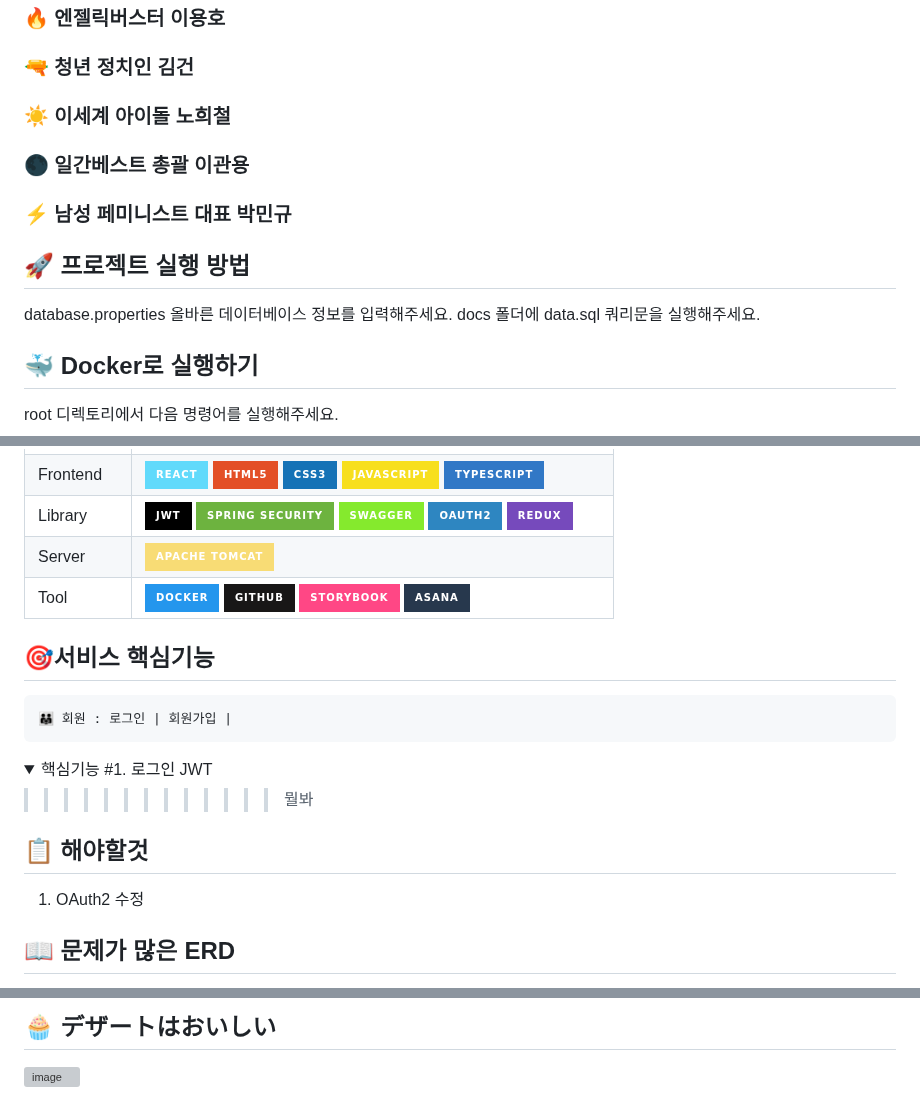
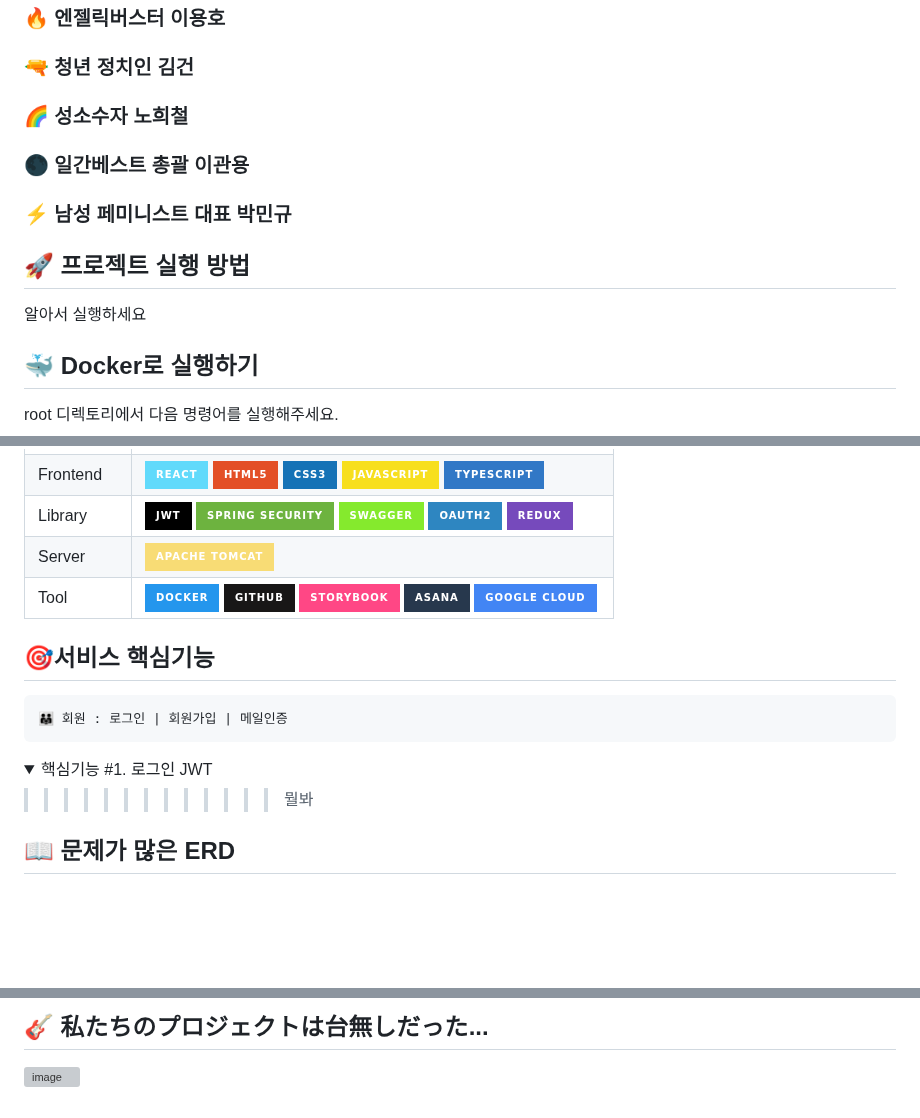
Before and after one commit to yongho9064/lavanderia, a Markdown page: README.md, 3 parts joined by grey strips. Rendered like a GitHub page; folded sections open; badges without logos; blank space fills up the shorter version; grey boxes are pictures that could not be loaded.

Commit message:
:memo: README.md 업데이트

````diff
--- a/README.md
+++ b/README.md
@@ -6,7 +6,7 @@
 
 ### 🔫 <span style="color:#FF0000; font-family: 'Comic Sans MS', cursive, sans-serif;">청년 정치인 김건</span>
 
-### ☀️ <span style="color:#FFA500; font-family: 'Comic Sans MS', cursive, sans-serif;">이세계 아이돌 노희철</span>
+### 🌈 <span style="color:#FFA500; font-family: 'Comic Sans MS', cursive, sans-serif;">성소수자 노희철</span>
 
 ### 🌑 <span style="color:#9400D3; font-family: 'Comic Sans MS', cursive, sans-serif;">일간베스트 총괄 이관용</span>
 
@@ -14,8 +14,7 @@
 
 ## 🚀 프로젝트 실행 방법
 
-database.properties 올바른 데이터베이스 정보를 입력해주세요. </br>
-docs 폴더에 data.sql 쿼리문을 실행해주세요.
+알아서 실행하세요
 
 ## 🐳 Docker로 실행하기
 
@@ -53,12 +52,12 @@ docker-compose down
 | Frontend   | ![React](https://img.shields.io/badge/React-61DAFB?style=for-the-badge&logo=react&logoColor=white) ![HTML5](https://img.shields.io/badge/HTML5-E34F26?style=for-the-badge&logo=html5&logoColor=white) ![CSS3](https://img.shields.io/badge/CSS3-1572B6?style=for-the-badge&logo=css3&logoColor=white) ![JavaScript](https://img.shields.io/badge/JavaScript-F7DF1E?style=for-the-badge&logo=javascript&logoColor=black) ![TypeScript](https://img.shields.io/badge/TypeScript-3178C6?style=for-the-badge&logo=typescript&logoColor=white)                                                                                                 |
 | Library    | ![JWT](https://img.shields.io/badge/JWT-000000?style=for-the-badge&logo=JSON%20web%20tokens&logoColor=white) ![Spring Security](https://img.shields.io/badge/Spring_Security-6DB33F?style=for-the-badge&logo=spring-security&logoColor=white) ![Swagger](https://img.shields.io/badge/Swagger-85EA2D?style=for-the-badge&logo=swagger&logoColor=black) ![OAuth2](https://img.shields.io/badge/OAuth2-2E86C1?style=for-the-badge&logo=oauth&logoColor=white) ![Redux](https://img.shields.io/badge/Redux-764ABC?style=for-the-badge&logo=redux&logoColor=white)                                                                            |
 | Server     | ![Apache Tomcat](https://img.shields.io/badge/Apache_Tomcat-F8DC75?style=for-the-badge&logo=apache-tomcat&logoColor=black)                                                                                                                                                                                                                                                                                                                                                                                                                                                                                                                |
-| Tool       | ![Docker](https://img.shields.io/badge/Docker-2496ED?style=for-the-badge&logo=docker&logoColor=white) ![GitHub](https://img.shields.io/badge/GitHub-181717?style=for-the-badge&logo=github&logoColor=white) ![Storybook](https://img.shields.io/badge/Storybook-FF4785?style=for-the-badge&logo=storybook&logoColor=white) ![Asana](https://img.shields.io/badge/Asana-27384D?style=for-the-badge&logo=asana&logoColor=white)                                                                                                                                                                                                             |
+| Tool       | ![Docker](https://img.shields.io/badge/Docker-2496ED?style=for-the-badge&logo=docker&logoColor=white) ![GitHub](https://img.shields.io/badge/GitHub-181717?style=for-the-badge&logo=github&logoColor=white) ![Storybook](https://img.shields.io/badge/Storybook-FF4785?style=for-the-badge&logo=storybook&logoColor=white) ![Asana](https://img.shields.io/badge/Asana-27384D?style=for-the-badge&logo=asana&logoColor=white) ![Google Cloud](https://img.shields.io/badge/Google_Cloud-4285F4?style=for-the-badge&logo=google-cloud&logoColor=white)                                                                                                                                                                                                            |
 
 ## 🎯서비스 핵심기능
 
 ```
-👨‍👨‍👧 회원 : 로그인 | 회원가입 |
+👨‍👨‍👧 회원 : 로그인 | 회원가입 | 메일인증
 ```
 
 <details>
@@ -70,9 +69,5 @@ docker-compose down
 </div>
 </details>
 
-## 📋 해야할것
-
-1. OAuth2 수정
-
 ## 📖 문제가 많은 ERD
 
@@ -80,3 +75,3 @@ docker-compose down
 
-## 🧁 デザートはおいしい
+## 🎸 私たちのプロジェクトは台無しだった...
 
````
Also changed, not shown: other parts of README.md (+2 -2 lines).
